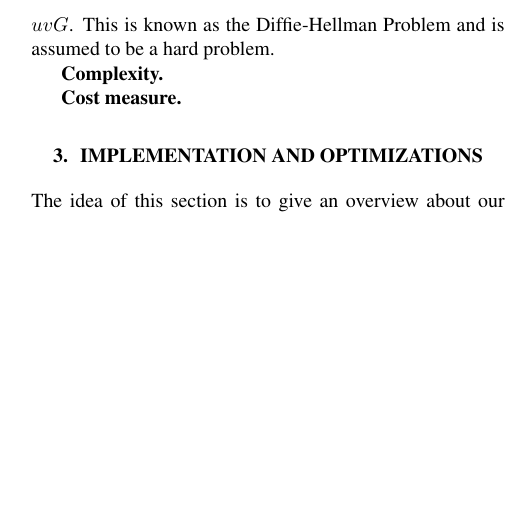
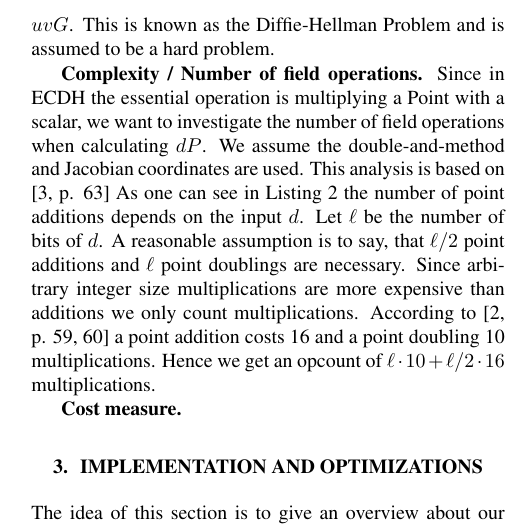
Before and after one commit to tyrann/fastcode16, a LaTeX paper (report/report.tex, which reads report/sections/background.tex): part of one column of page 3 of 5, cut so that both start at the same text, the shorter picture padded with empty space. Compiled offline with pdfLaTeX.

Commit message:
draft of complexity

```diff
--- a/report/sections/background.tex
+++ b/report/sections/background.tex
@@ -78,6 +78,7 @@ Alice and Bob want to establish a secret over a public channel. We assume that t
 \end{enumerate}
 One can verify that $uG_v = uvG = vuG = v G_u$. An eavesdropper knows $G, G_u, G_v$ and his goal is to calculate $uvG$. This is known as the Diffie-Hellman Problem and is assumed to be a hard problem.
 
-\mypar{Complexity}
+\mypar{Complexity / Number of field operations}
+Since in ECDH the essential operation is multiplying a Point with a scalar, we want to investigate the number of field operations when calculating $dP$. We assume the double-and-method and Jacobian coordinates are used. This analysis is based on \cite[p. 63]{Blake:1999} As one can see in Listing \ref{lst:double_and_add} the number of point additions depends on the input $d$. Let $\ell$ be the number of bits of $d$. A reasonable assumption is to say, that $\ell / 2$ point additions and $\ell$ point doublings are necessary. Since arbitrary integer size multiplications are more expensive than additions we only count multiplications. According to \cite[p. 59, 60]{Brown:2009} a point addition costs 16 and a point doubling 10 multiplications. Hence we get an opcount of $\ell \cdot 10 + \ell / 2 \cdot 16$ multiplications.
 
 \mypar{Cost measure}
```
Also changed, not shown: report/sections/background.tex (2 more changed lines).
